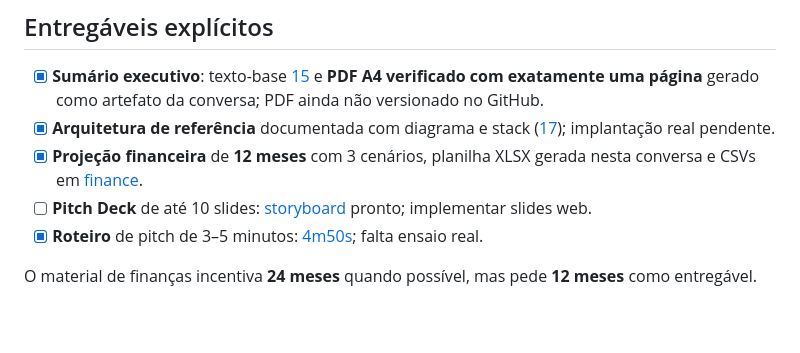
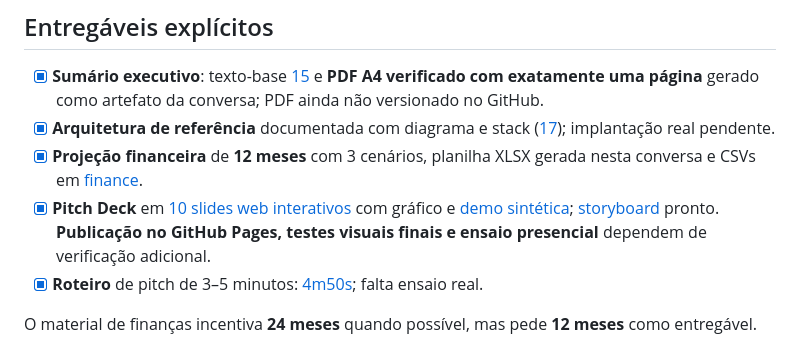
Before and after one commit to EduardoLavall/modernize, a Markdown page: docs/11-requisitos-academicos.md, the part around the change. GitHub-like rendering; blank space fills up the shorter version.

Commit message:
docs: registra implementação de slides e demo acadêmica, sem alegar SaaS real

```diff
--- a/docs/11-requisitos-academicos.md
+++ b/docs/11-requisitos-academicos.md
@@ -24,7 +24,7 @@ O enunciado prevê equipes de **3–5 integrantes**; composição da equipe aind
 - [x] **Sumário executivo**: texto-base [15](15-sumario-executivo.md) e **PDF A4 verificado com exatamente uma página** gerado como artefato da conversa; PDF ainda não versionado no GitHub.
 - [x] **Arquitetura de referência** documentada com diagrama e stack ([17](17-arquitetura-referencia.md)); implantação real pendente.
 - [x] **Projeção financeira** de **12 meses** com 3 cenários, planilha XLSX gerada nesta conversa e CSVs em [finance](../finance/).
-- [ ] **Pitch Deck** de até 10 slides: [storyboard](20-storyboard-pitch-final.md) pronto; implementar slides web.
+- [x] **Pitch Deck** em [10 slides web interativos](../slides.html) com gráfico e [demo sintética](../demo.html); [storyboard](20-storyboard-pitch-final.md) pronto. **Publicação no GitHub Pages, testes visuais finais e ensaio presencial** dependem de verificação adicional.
 - [x] **Roteiro** de pitch de 3–5 minutos: [4m50s](20-storyboard-pitch-final.md); falta ensaio real.
 
 O material de finanças incentiva **24 meses** quando possível, mas pede **12 meses** como entregável.
```
